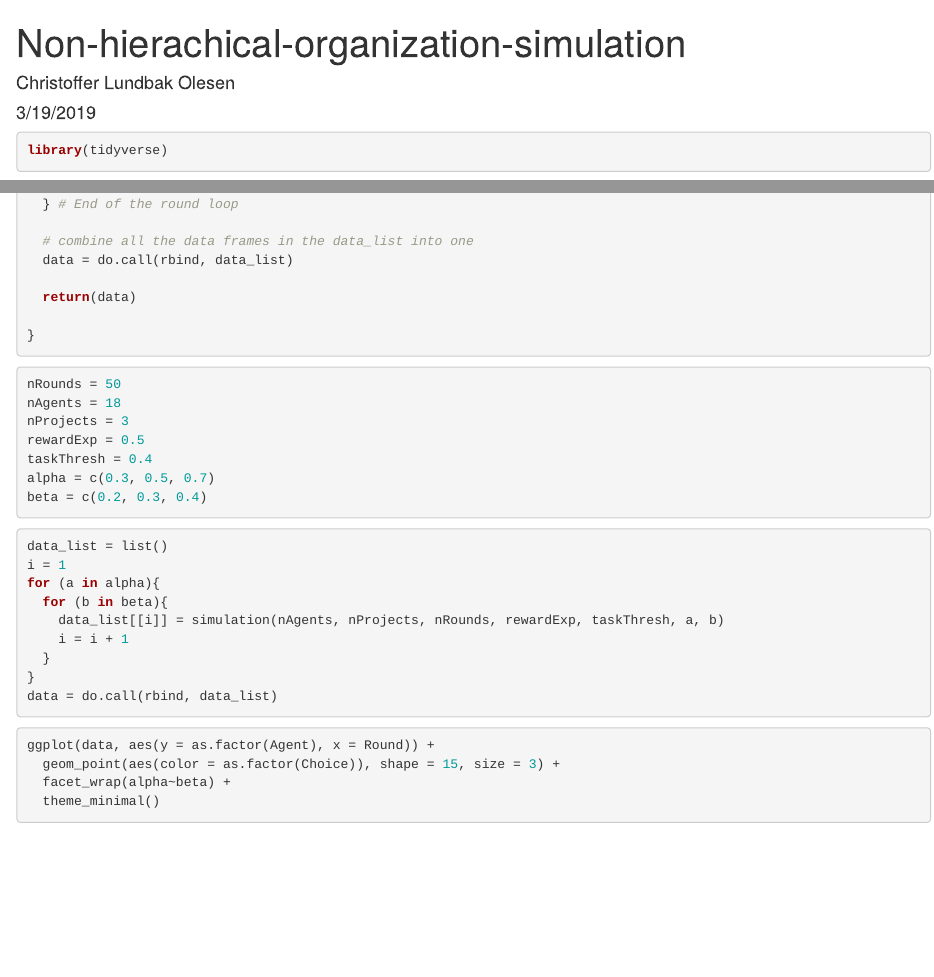
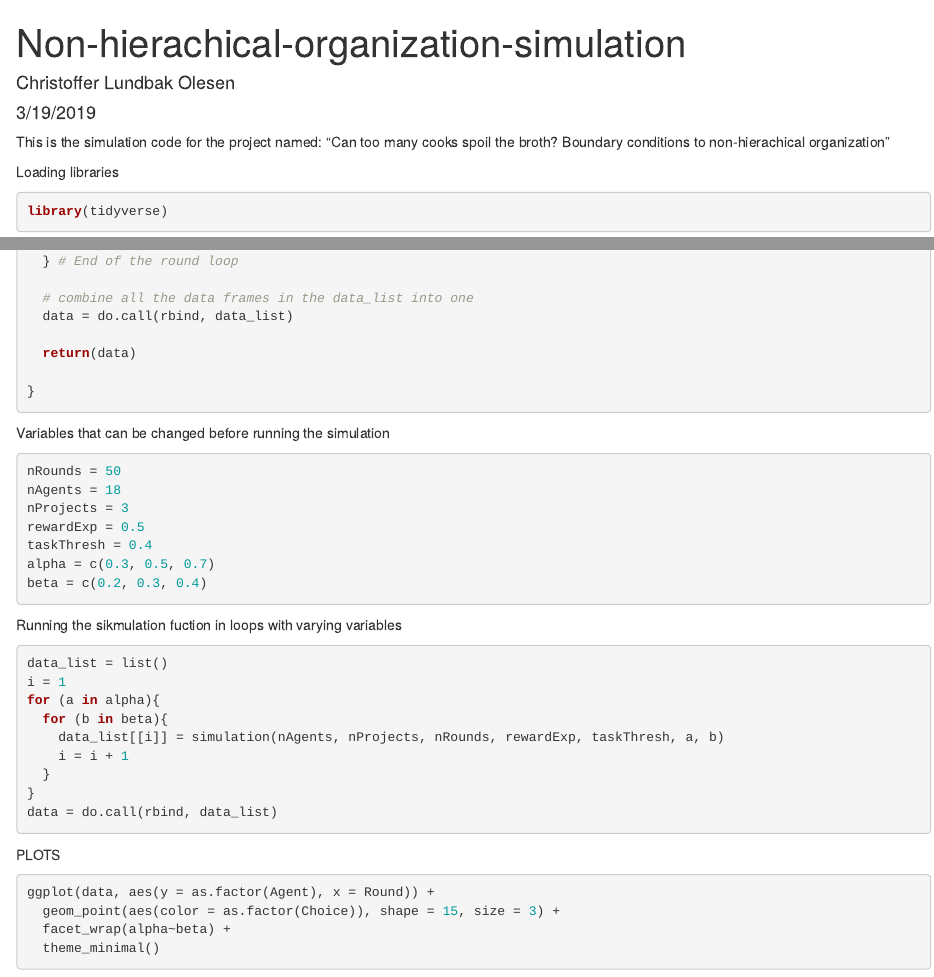
Before and after one commit to clolesen/Non-hierachical-organization-simulation, an R Markdown document (sim.Rmd): the page in a window 1100 px wide, from its top, and a second part further down, joined at a grey line. Rendered offline with R 4.5, knitr and Pandoc, with nearby package versions; code that draws random numbers runs with fixed seeds of ours.

Commit message:
added description

````diff
--- a/sim.Rmd
+++ b/sim.Rmd
@@ -5,10 +5,10 @@ date: "3/19/2019"
 output: html_document
 ---
 
-```{r setup, include=FALSE}
-knitr::opts_chunk$set(echo = TRUE)
-```
+This is the simulation code for the project named: "Can too many cooks spoil the broth? Boundary conditions to non-hierachical organization"
 
+
+Loading libraries
 ```{r libraries}
 library(tidyverse)
 library(ggplot2)
@@ -261,6 +261,7 @@ simulation = function(nA, nP, nR, rewardExp, taskThresh, alpha, beta){
 
 ```
 
+Variables that can be changed before running the simulation
 ```{r Variable options}
 nRounds = 50
 nAgents = 18
@@ -272,7 +273,7 @@ beta = c(0.2, 0.3, 0.4)
 
 ```
 
-
+Running the sikmulation fuction in loops with varying variables
 ```{r Run simulation}
 data_list = list()
 i = 1
@@ -286,6 +287,7 @@ data = do.call(rbind, data_list)
 ```
 
 
+PLOTS
 ```{r}
 ggplot(data, aes(y = as.factor(Agent), x = Round)) +
   geom_point(aes(color = as.factor(Choice)), shape = 15, size = 3) +
````
